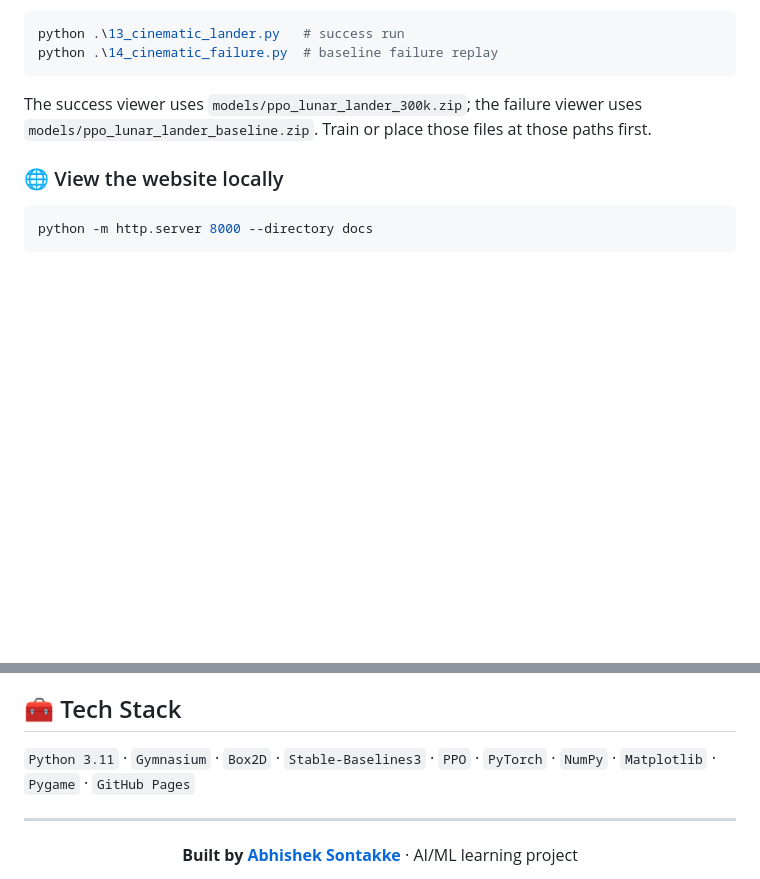
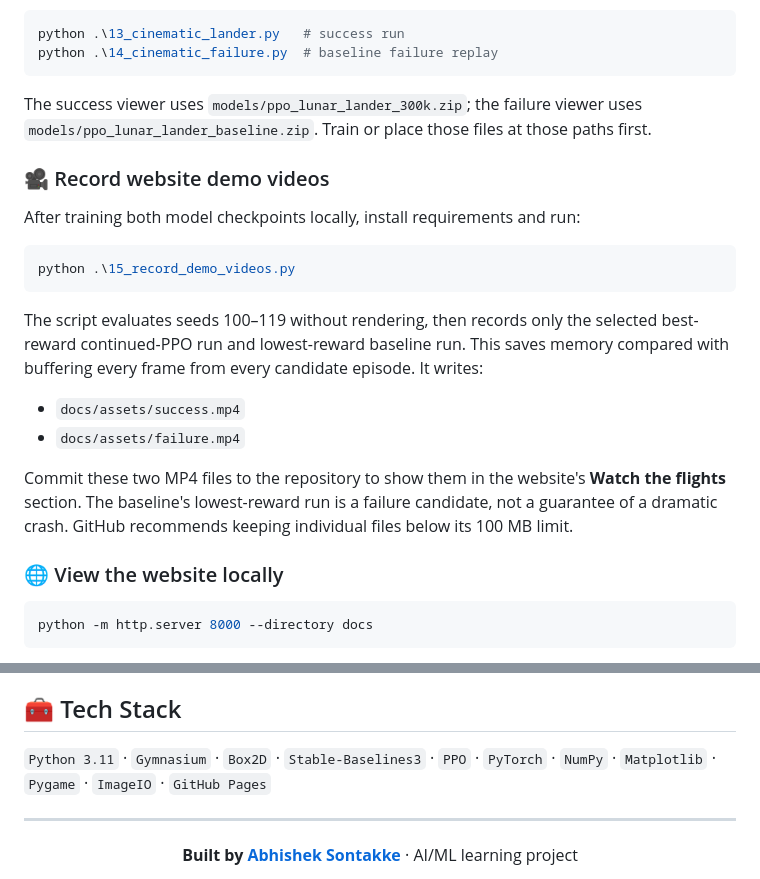
Before and after one commit to abhiii04-25/lunar-lander-rl, a Markdown page: README.md, 2 parts joined by grey strips. Drawn GitHub-style; blank space fills up the shorter version.

Commit message:
Document recording and publishing demo videos

````diff
--- a/README.md
+++ b/README.md
@@ -117,6 +117,21 @@ python .\14_cinematic_failure.py  # baseline failure replay
 
 The success viewer uses `models/ppo_lunar_lander_300k.zip`; the failure viewer uses `models/ppo_lunar_lander_baseline.zip`. Train or place those files at those paths first.
 
+### 🎥 Record website demo videos
+
+After training both model checkpoints locally, install requirements and run:
+
+```powershell
+python .\15_record_demo_videos.py
+```
+
+The script evaluates seeds 100–119 without rendering, then records only the selected best-reward continued-PPO run and lowest-reward baseline run. This saves memory compared with buffering every frame from every candidate episode. It writes:
+
+- `docs/assets/success.mp4`
+- `docs/assets/failure.mp4`
+
+Commit these two MP4 files to the repository to show them in the website's **Watch the flights** section. The baseline's lowest-reward run is a failure candidate, not a guarantee of a dramatic crash. GitHub recommends keeping individual files below its 100 MB limit.
+
 ### 🌐 View the website locally
 
 ```powershell
@@ -192,7 +207,7 @@ The online showcase uses presentation animation; it does not execute the PPO mod
 
 ## 🧰 Tech Stack
 
-`Python 3.11` · `Gymnasium` · `Box2D` · `Stable-Baselines3` · `PPO` · `PyTorch` · `NumPy` · `Matplotlib` · `Pygame` · `GitHub Pages`
+`Python 3.11` · `Gymnasium` · `Box2D` · `Stable-Baselines3` · `PPO` · `PyTorch` · `NumPy` · `Matplotlib` · `Pygame` · `ImageIO` · `GitHub Pages`
 
 ---
 
````
